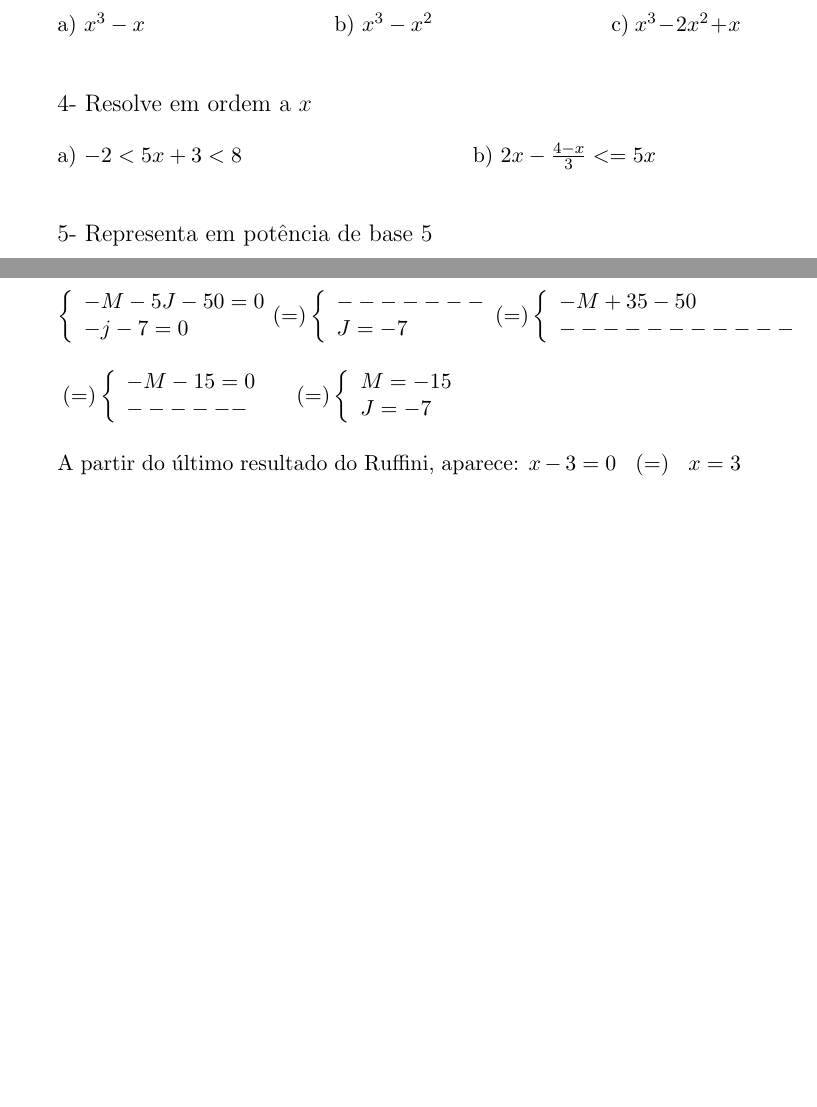
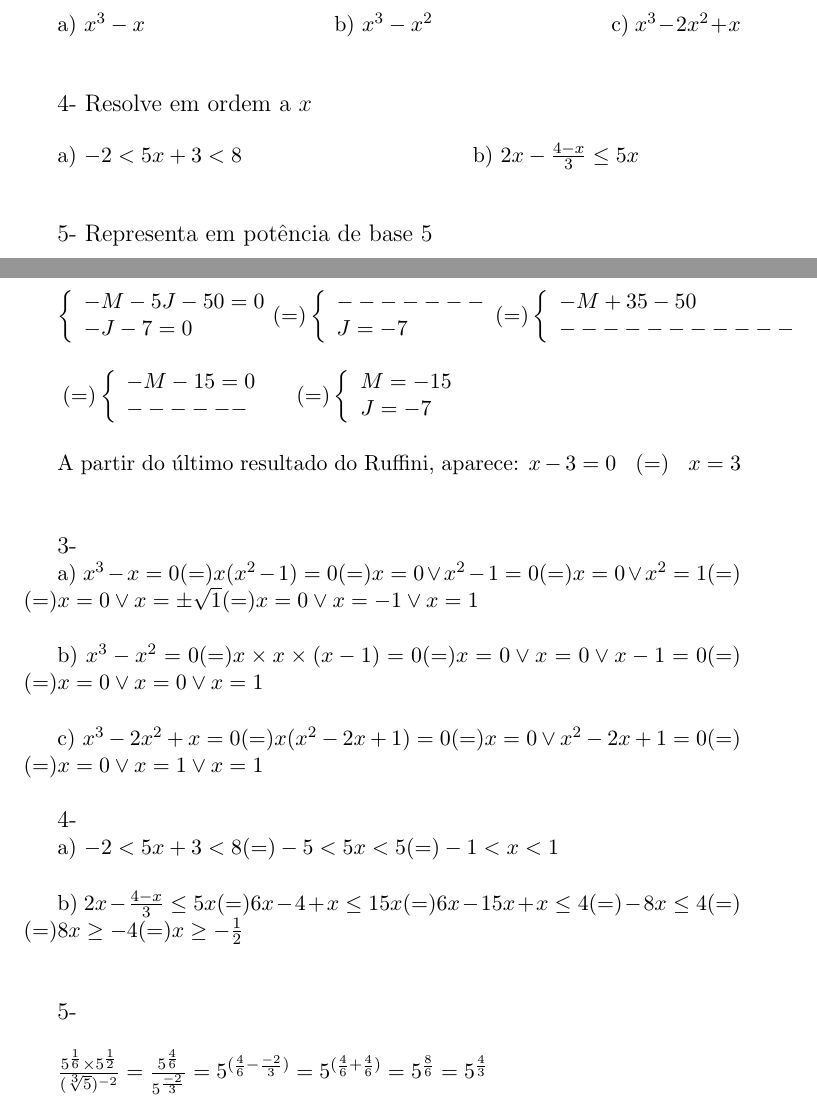
Before and after one commit to miguxa/Thesis, a LaTeX thesis (Tese/Latex Tutorial/Joana/Test.tex): two parts of pages 1 and 3 of 3, joined at a grey line, cut so that both start at the same text, the shorter picture padded with empty space. Compiled offline with pdfLaTeX.

Commit message:
Testing changing

```diff
--- a/Tese/Latex Tutorial/Joana/Test.tex
+++ b/Tese/Latex Tutorial/Joana/Test.tex
@@ -44,7 +44,7 @@ c) $x^3-2x^2+x$
 \begin{multicols}{2}
 a) $-2<5x+3<8$
 
-b) $2x-\frac{4-x}{3}<=5x$
+b) $2x-\frac{4-x}{3}\leq5x$
 \end{multicols}
 \vspace{5mm}
 
@@ -178,7 +178,7 @@ b)
 	\[\left\{
 		\begin{array}{lr}
     		-M-5J-50=0\\
-    		-j-7=0
+    		-J-7=0
   		\end{array}
 	\right.
 	\]
@@ -223,7 +223,36 @@ b)
 
 \vspace{5mm}
 A partir do último resultado do Ruffini, aparece:
-$x-3=0$ \hspace{1mm} $(=)$ \hspace{1mm} $x=3$
+$x-3=0$ \hspace{1mm} $(=)$ \hspace{1mm} $x=3$\\
 
+\vspace{5mm}
 
+{\large 3-}
+
+a) $x^3-x=0 (=) x(x^2-1)=0 (=) x=0 \lor x^2-1=0 (=) x=0 \lor x^2=1 (=) \break  (=) x=0 \lor x=\pm\sqrt{1} (=) x=0 \lor x=-1 \lor x=1$
+\vspace{5mm}
+
+b) $x^3-x^2=0 (=) x\times x\times (x-1) =0 (=) x=0 \lor x=0 \lor x-1 =0 (=)\break (=) x=0 \lor x=0 \lor x=1$
+\vspace{5mm}
+
+c) $x^3-2x^2+x = 0(=) x(x^2-2x+1)=0 (=) x=0\lor x^2-2x+1=0 (=)\break (=) x=0 \lor x=1 \lor x=1$
+\vspace{5mm}
+
+{\large 4-}
+
+a) $-2<5x+3<8 (=) -5<5x<5 (=) -1<x<1$
+\vspace{5mm}
+
+b) $2x-\frac{4-x}{3}\leq 5x (=)6x-4+x\leq 15x (=) 6x-15x+x \leq 4 (=) -8x \leq 4 (=)\break (=) 8x \geq -4 (=) x\geq-\frac{1}{2}$\\
+\vspace{5mm}
+
+{\large 5-}
+\vspace{5mm}
+
+$\frac{5^\frac{1}{6}\times 5^\frac{1}{2}}{(\sqrt[3]{5})^{-2}} =
+\frac{5^\frac{4}{6}}{5^{\frac{-2}{3}}}=
+5^{(\frac{4}{6}-\frac{-2}{3})}=
+5^{(\frac{4}{6}+\frac{4}{6})}=
+5^{\frac{8}{6}}=
+5^{\frac{4}{3}}$
 \end{document}
```
Also changed, not shown: Tese/Latex Tutorial/Joana/Test.pdf, 5 other files.
